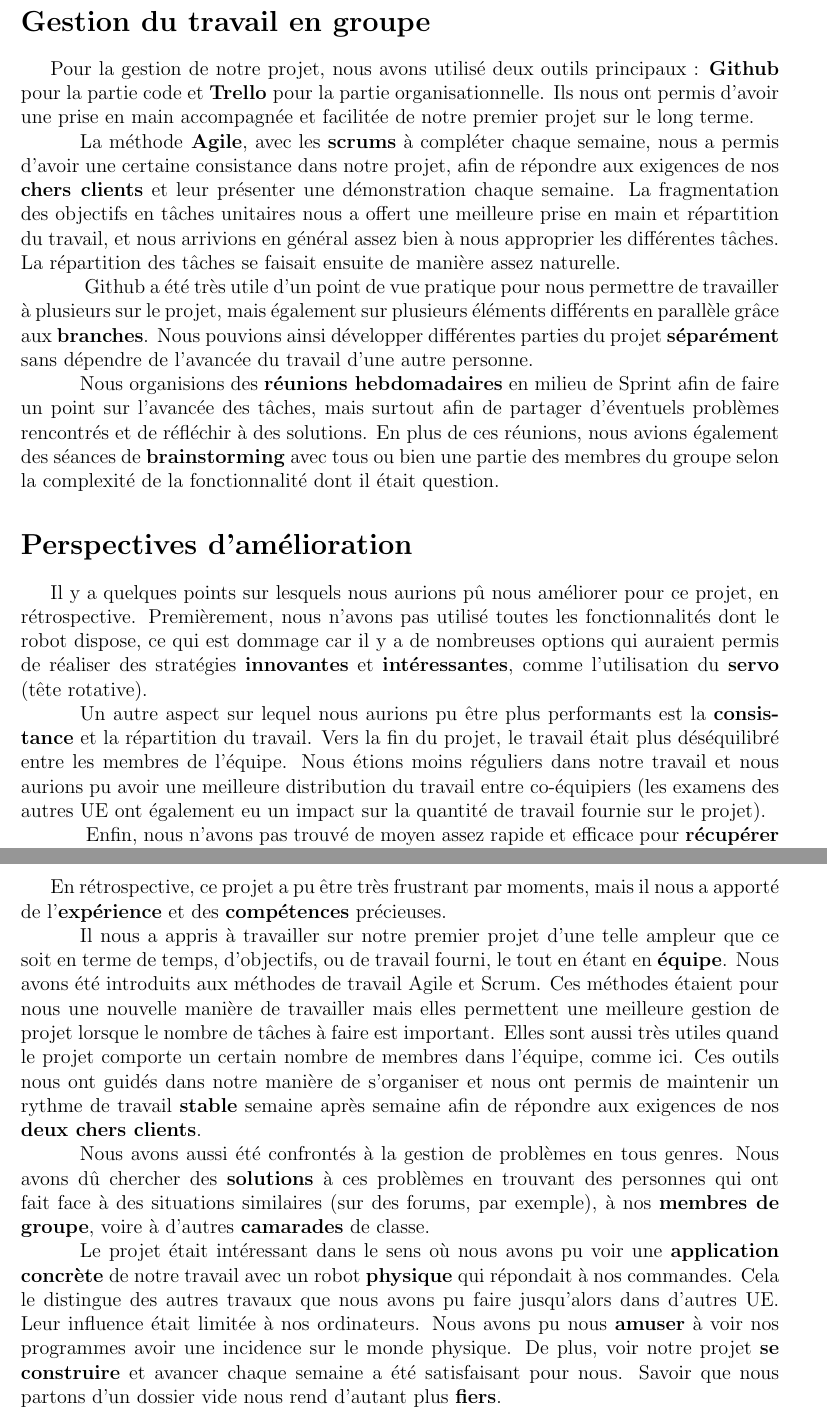
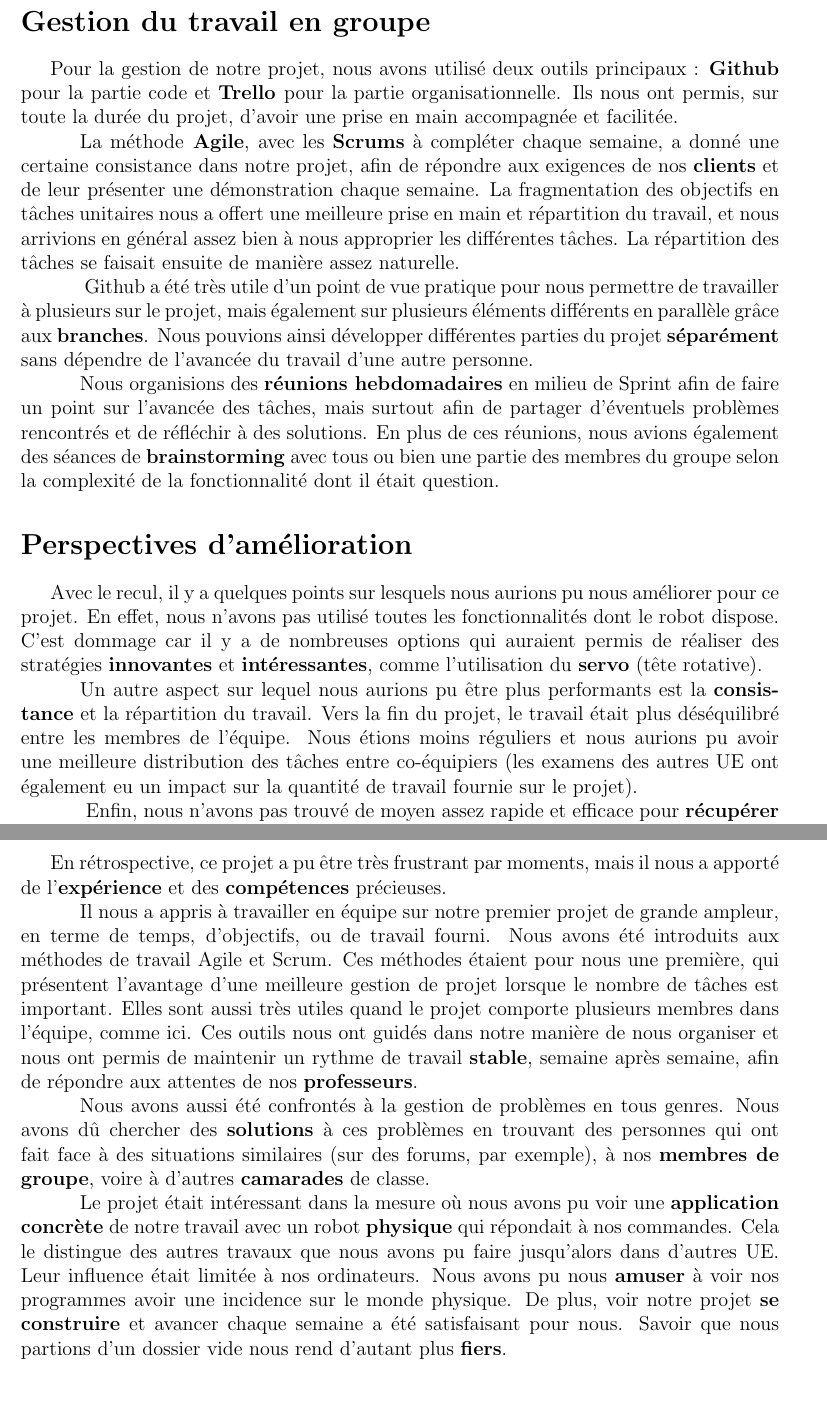
Before and after one commit to thibautmarcq/projet-2IN013, a LaTeX document (autre/Rapport/main.tex): two parts of pages 13 and 15 of 16, joined at a grey line, cut so that both start at the same text, the shorter picture padded with empty space. Compiled offline with pdfLaTeX.

Commit message:
Relecture rapport

```diff
--- a/autre/Rapport/main.tex
+++ b/autre/Rapport/main.tex
@@ -223,9 +221,9 @@ Il est nécessaire de noter que, dans chaque module ou sous-module, il y a un fi
 \section*{Gestion du travail en groupe}
 \addcontentsline{toc}{section}{Gestion du travail en groupe}
 
-\hspace{\parindent}Pour la gestion de notre projet, nous avons utilisé deux outils principaux : \textbf{Github} pour la partie code et \textbf{Trello }pour la partie organisationnelle. Ils nous ont permis d’avoir une prise en main accompagnée et facilitée de notre premier projet sur le long terme.
+\hspace{\parindent}Pour la gestion de notre projet, nous avons utilisé deux outils principaux : \textbf{Github} pour la partie code et \textbf{Trello }pour la partie organisationnelle. Ils nous ont permis, sur toute la durée du projet, d’avoir une prise en main accompagnée et facilitée.
 
-\hspace{\parindent}La méthode\textbf{ Agile}, avec les \textbf{scrums} à compléter chaque semaine, nous a permis d’avoir une certaine consistance dans notre projet, afin de répondre aux exigences de nos \textbf{chers clients} et leur présenter une démonstration chaque semaine. La fragmentation des objectifs en tâches unitaires nous a offert une meilleure prise en main et répartition du travail, et nous arrivions en général assez bien à nous approprier les différentes tâches. La répartition des tâches se faisait ensuite de manière assez naturelle.
+\hspace{\parindent}La méthode\textbf{ Agile}, avec les \textbf{Scrums} à compléter chaque semaine, a donné une certaine consistance dans notre projet, afin de répondre aux exigences de nos \textbf{clients} et de leur présenter une démonstration chaque semaine. La fragmentation des objectifs en tâches unitaires nous a offert une meilleure prise en main et répartition du travail, et nous arrivions en général assez bien à nous approprier les différentes tâches. La répartition des tâches se faisait ensuite de manière assez naturelle.
 
 \hspace{\parindent} Github a été très utile d’un point de vue pratique pour nous permettre de travailler à plusieurs sur le projet, mais également sur plusieurs éléments différents en parallèle grâce aux \textbf{branches}. Nous pouvions ainsi développer différentes parties du projet \textbf{séparément} sans dépendre de l’avancée du travail d’une autre personne.
 
@@ -236,9 +234,9 @@ Il est nécessaire de noter que, dans chaque module ou sous-module, il y a un fi
 \section*{Perspectives d'amélioration}
 \addcontentsline{toc}{section}{Perspectives d'amélioration}
 
-\hspace{\parindent}Il y a quelques points sur lesquels nous aurions pû nous améliorer pour ce projet, en rétrospective. Premièrement, nous n’avons pas utilisé toutes les fonctionnalités dont le robot dispose, ce qui est dommage car il y a de nombreuses options qui auraient permis de réaliser des stratégies \textbf{innovantes} et \textbf{intéressantes}, comme l'utilisation du \textbf{servo} (tête rotative).
+\hspace{\parindent}Avec le recul, il y a quelques points sur lesquels nous aurions pu nous améliorer pour ce projet. En effet, nous n’avons pas utilisé toutes les fonctionnalités dont le robot dispose. C'est dommage car il y a de nombreuses options qui auraient permis de réaliser des stratégies \textbf{innovantes} et \textbf{intéressantes}, comme l'utilisation du \textbf{servo} (tête rotative).
 
-\hspace{\parindent}Un autre aspect sur lequel nous aurions pu être plus performants est la \textbf{consistance} et la répartition du travail. Vers la fin du projet, le travail était plus déséquilibré entre les membres de l’équipe. Nous étions moins réguliers dans notre travail et nous aurions pu avoir une meilleure distribution du travail entre co-équipiers (les examens des autres UE ont également eu un impact sur la quantité de travail fournie sur le projet).
+\hspace{\parindent}Un autre aspect sur lequel nous aurions pu être plus performants est la \textbf{consistance} et la répartition du travail. Vers la fin du projet, le travail était plus déséquilibré entre les membres de l’équipe. Nous étions moins réguliers et nous aurions pu avoir une meilleure distribution des tâches entre co-équipiers (les examens des autres UE ont également eu un impact sur la quantité de travail fournie sur le projet).
 
 \hspace{\parindent} Enfin, nous n'avons pas trouvé de moyen assez rapide et efficace pour \textbf{récupérer une image} de la vue avant du robot dans Panda3D. Sans ce problème, notre stratégie aurait été beaucoup plus performante dans la simulation. Il est à noter que cette stratégie fonctionne \textbf{parfaitement} sur le robot réel.
 
@@ -275,11 +273,11 @@ Il est nécessaire de noter que, dans chaque module ou sous-module, il y a un fi
 
 \hspace{\parindent}En rétrospective, ce projet a pu être très frustrant par  moments, mais il nous a apporté de l’\textbf{expérience} et des \textbf{compétences} précieuses.
 
-\hspace{\parindent}Il nous a appris à travailler sur notre premier projet d’une telle ampleur que ce soit en terme de temps, d'objectifs, ou de travail fourni, le tout en étant en \textbf{équipe}. Nous avons été introduits aux méthodes de travail Agile et Scrum. Ces méthodes étaient pour nous une nouvelle manière de travailler mais elles permettent une meilleure gestion de projet lorsque le nombre de tâches à faire est important. Elles sont aussi très utiles quand le projet comporte un certain nombre de membres dans l’équipe, comme ici. Ces outils nous ont guidés dans notre manière de s’organiser et nous ont permis de maintenir un rythme de travail \textbf{stable} semaine après semaine afin de répondre aux exigences de nos \textbf{deux chers clients}.
+\hspace{\parindent}Il nous a appris à travailler en équipe sur notre premier projet de grande ampleur, en terme de temps, d'objectifs, ou de travail fourni. Nous avons été introduits aux méthodes de travail Agile et Scrum. Ces méthodes étaient pour nous une première, qui présentent l'avantage d'une meilleure gestion de projet lorsque le nombre de tâches est important. Elles sont aussi très utiles quand le projet comporte plusieurs membres dans l’équipe, comme ici. Ces outils nous ont guidés dans notre manière de nous organiser et nous ont permis de maintenir un rythme de travail \textbf{stable}, semaine après semaine, afin de répondre aux attentes de nos \textbf{professeurs}.
 
 \hspace{\parindent}Nous avons aussi été confrontés à la gestion de problèmes en tous genres. Nous avons dû chercher des \textbf{solutions} à ces problèmes en trouvant des personnes qui ont fait face à des situations similaires (sur des forums, par exemple), à nos \textbf{membres de groupe}, voire à d’autres \textbf{camarades} de classe.
 
-\hspace{\parindent}Le projet était intéressant dans le sens où nous avons pu voir une \textbf{application concrète} de notre travail avec un robot \textbf{physique} qui répondait à nos commandes. Cela le distingue des autres travaux que nous avons pu faire jusqu’alors dans d'autres UE. Leur influence était limitée à nos ordinateurs. Nous avons pu nous \textbf{amuser} à voir nos programmes avoir une incidence sur le monde physique. De plus, voir notre projet \textbf{se construire} et avancer chaque semaine a été satisfaisant pour nous. Savoir que nous partons d'un dossier vide nous rend d'autant plus \textbf{fiers}.
+\hspace{\parindent}Le projet était intéressant dans la mesure où nous avons pu voir une \textbf{application concrète} de notre travail avec un robot \textbf{physique} qui répondait à nos commandes. Cela le distingue des autres travaux que nous avons pu faire jusqu’alors dans d'autres UE. Leur influence était limitée à nos ordinateurs. Nous avons pu nous \textbf{amuser} à voir nos programmes avoir une incidence sur le monde physique. De plus, voir notre projet \textbf{se construire} et avancer chaque semaine a été satisfaisant pour nous. Savoir que nous partions d'un dossier vide nous rend d'autant plus \textbf{fiers}.
 
 \\
 
```
Also changed, not shown: autre/Diagramme UML.pdf (deleted), autre/Rapport/main.tex (24 more changed lines).
